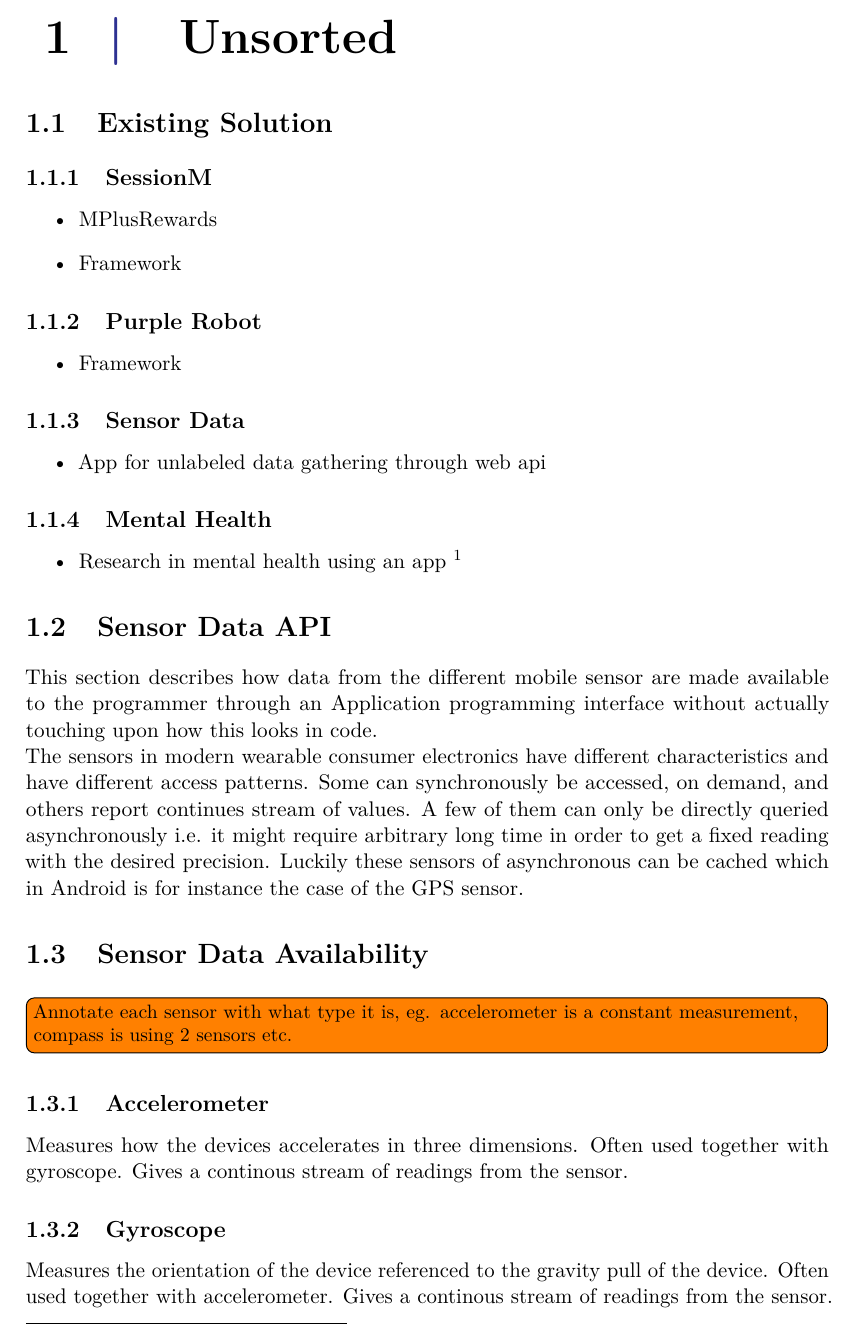
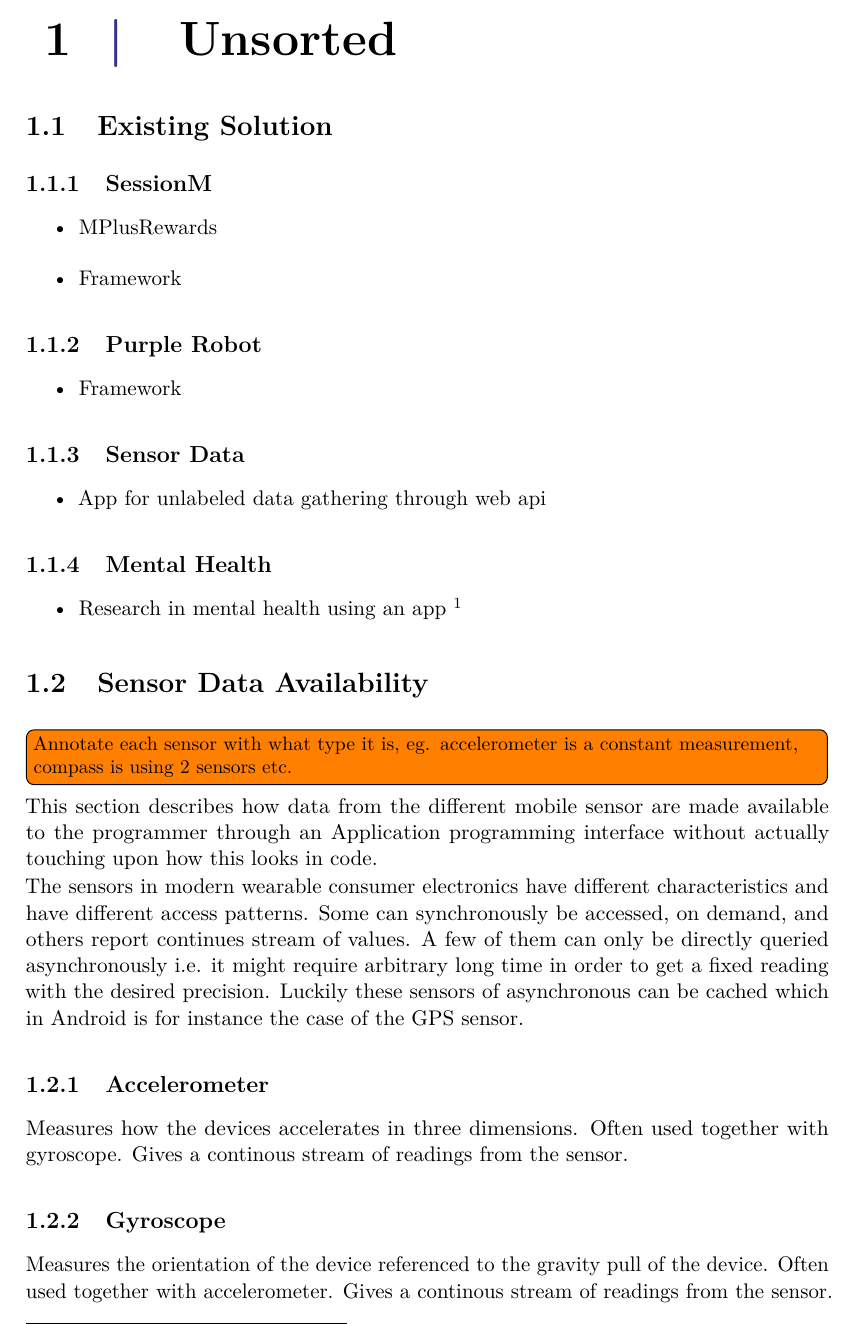
Before and after one commit to Shaderex/SW8-Report, a LaTeX thesis (super_main.tex, which reads content/unsorted/sensor_data_api.tex, content/unsorted/sensor_data_availability.tex): part of page 9 of 15, cut so that both start at the same text. Compiled offline with pdfLaTeX.

Commit message:
Content from sensor_data_api.tex moved to sensor_data_availability.tex

```diff
--- a/content/unsorted/sensor_data_api.tex
+++ /dev/null
@@ -1,8 +0,0 @@
-%!TEX root = ../../super_main.tex
-
-\section{Sensor Data API}
-\label{sec:sensor_data_api}
-
-This section describes how data from the different mobile sensor are made available to the programmer through an Application programming interface without actually touching upon how this looks in code.
-
-The sensors in modern wearable consumer electronics have different characteristics and have different access patterns. Some can synchronously be accessed, on demand, and others report continues stream of values. A few of them can only be directly queried asynchronously i.e. it might require arbitrary long time in order to get a fixed reading with the desired precision. Luckily these sensors of asynchronous can be cached which in Android is for instance the case of the GPS sensor.
--- a/content/unsorted/sensor_data_availability.tex
+++ b/content/unsorted/sensor_data_availability.tex
@@ -3,6 +3,10 @@
 \section{Sensor Data Availability}
 \label{sec:sensor_data_availability}
 \todo[inline]{Annotate each sensor with what type it is, eg. accelerometer is a constant measurement, compass is using 2 sensors etc.}
+
+This section describes how data from the different mobile sensor are made available to the programmer through an Application programming interface without actually touching upon how this looks in code.
+
+The sensors in modern wearable consumer electronics have different characteristics and have different access patterns. Some can synchronously be accessed, on demand, and others report continues stream of values. A few of them can only be directly queried asynchronously i.e. it might require arbitrary long time in order to get a fixed reading with the desired precision. Luckily these sensors of asynchronous can be cached which in Android is for instance the case of the GPS sensor.
 
 \input{content/unsorted/table}
 
```
Also changed, not shown: content/unsorted/unsorted.tex (+0 -2 lines).
